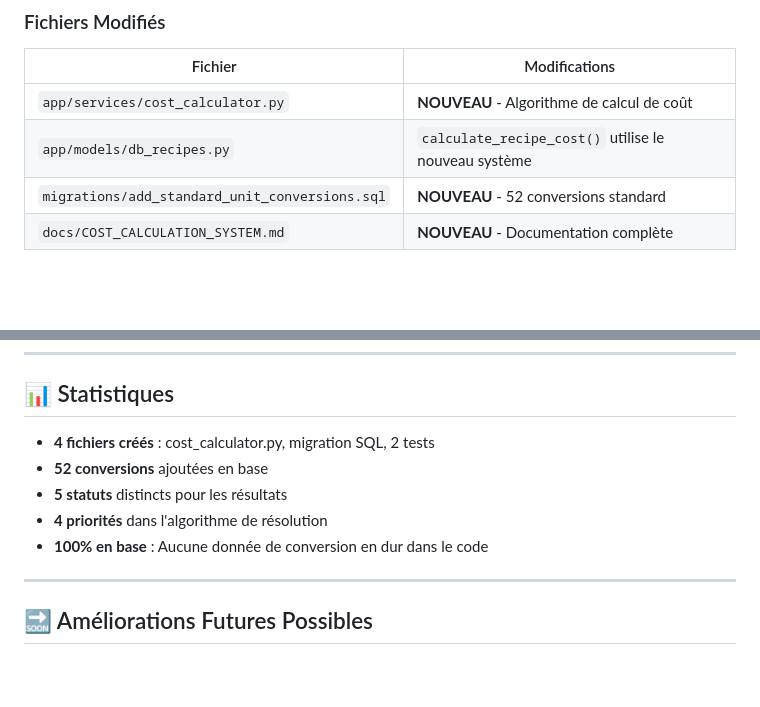
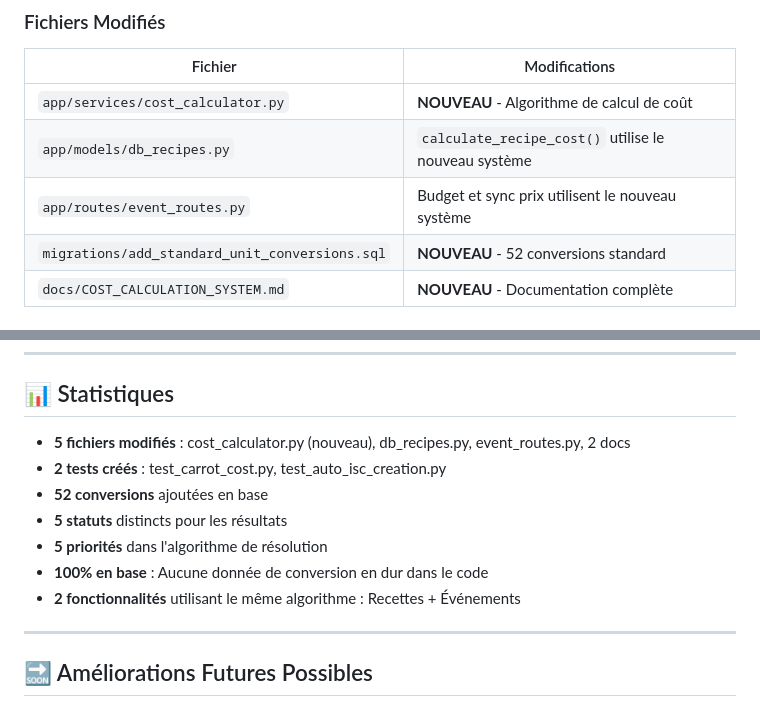
Before and after one commit to eppchris/Recette, a Markdown page: docs/V2.2_SUMMARY.md, 2 parts joined by grey strips. Drawn GitHub-style; blank space fills up the shorter version.

```diff
--- a/docs/V2.2_SUMMARY.md
+++ b/docs/V2.2_SUMMARY.md
@@ -117,6 +117,7 @@ Chaque calcul retourne un objet `CostResult` avec :
 |---------|---------------|
 | `app/services/cost_calculator.py` | **NOUVEAU** - Algorithme de calcul de coût |
 | `app/models/db_recipes.py` | `calculate_recipe_cost()` utilise le nouveau système |
+| `app/routes/event_routes.py` | Budget et sync prix utilisent le nouveau système |
 | `migrations/add_standard_unit_conversions.sql` | **NOUVEAU** - 52 conversions standard |
 | `docs/COST_CALCULATION_SYSTEM.md` | **NOUVEAU** - Documentation complète |
 
@@ -310,11 +311,13 @@ Les conversions créées automatiquement ont un **facteur par défaut de 1.0** q
 
 ## 📊 Statistiques
 
-- **4 fichiers créés** : cost_calculator.py, migration SQL, 2 tests
+- **5 fichiers modifiés** : cost_calculator.py (nouveau), db_recipes.py, event_routes.py, 2 docs
+- **2 tests créés** : test_carrot_cost.py, test_auto_isc_creation.py
 - **52 conversions** ajoutées en base
 - **5 statuts** distincts pour les résultats
-- **4 priorités** dans l'algorithme de résolution
+- **5 priorités** dans l'algorithme de résolution
 - **100% en base** : Aucune donnée de conversion en dur dans le code
+- **2 fonctionnalités** utilisant le même algorithme : Recettes + Événements
 
 ---
 
```
Also changed, not shown: docs/COST_CALCULATION_SYSTEM.md (+13 -4 lines).
